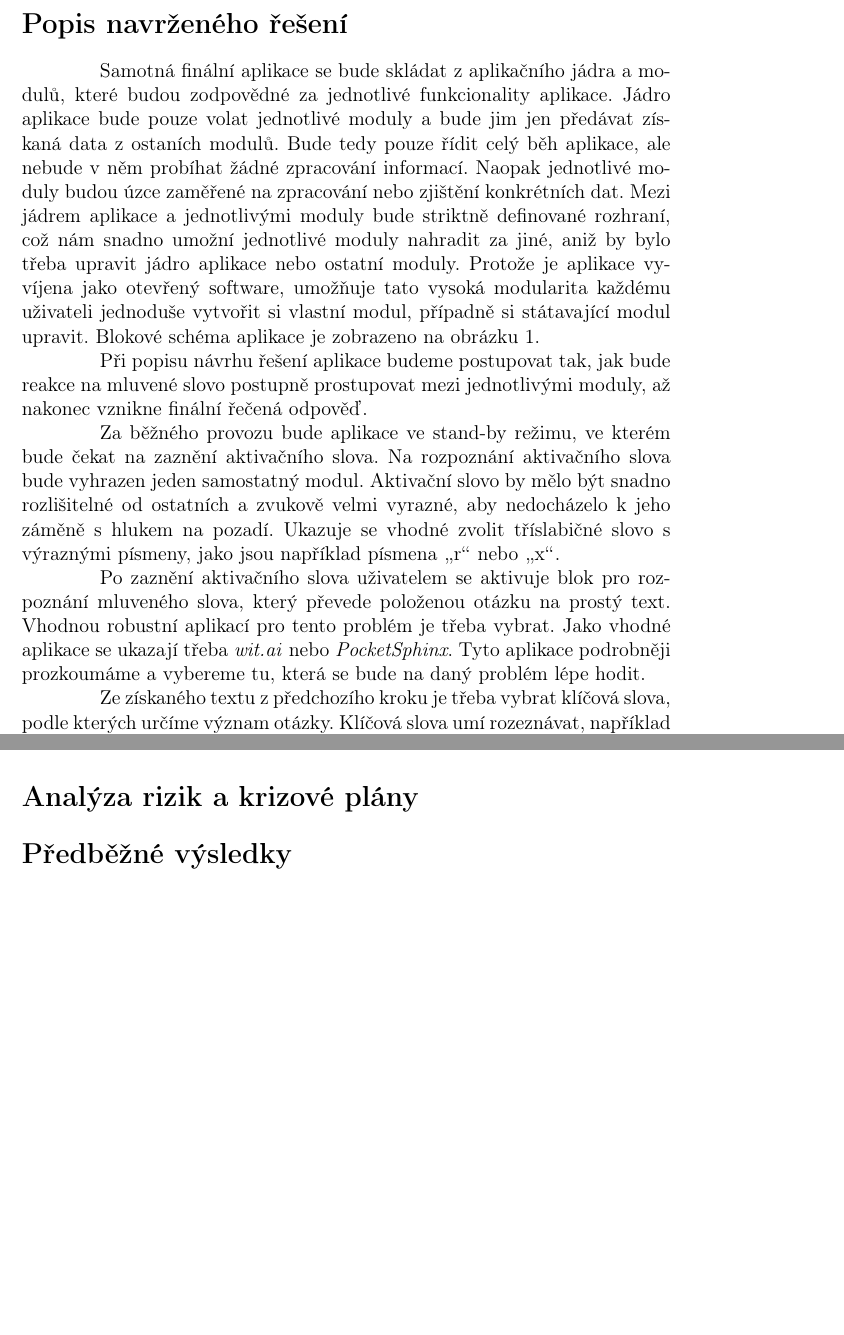
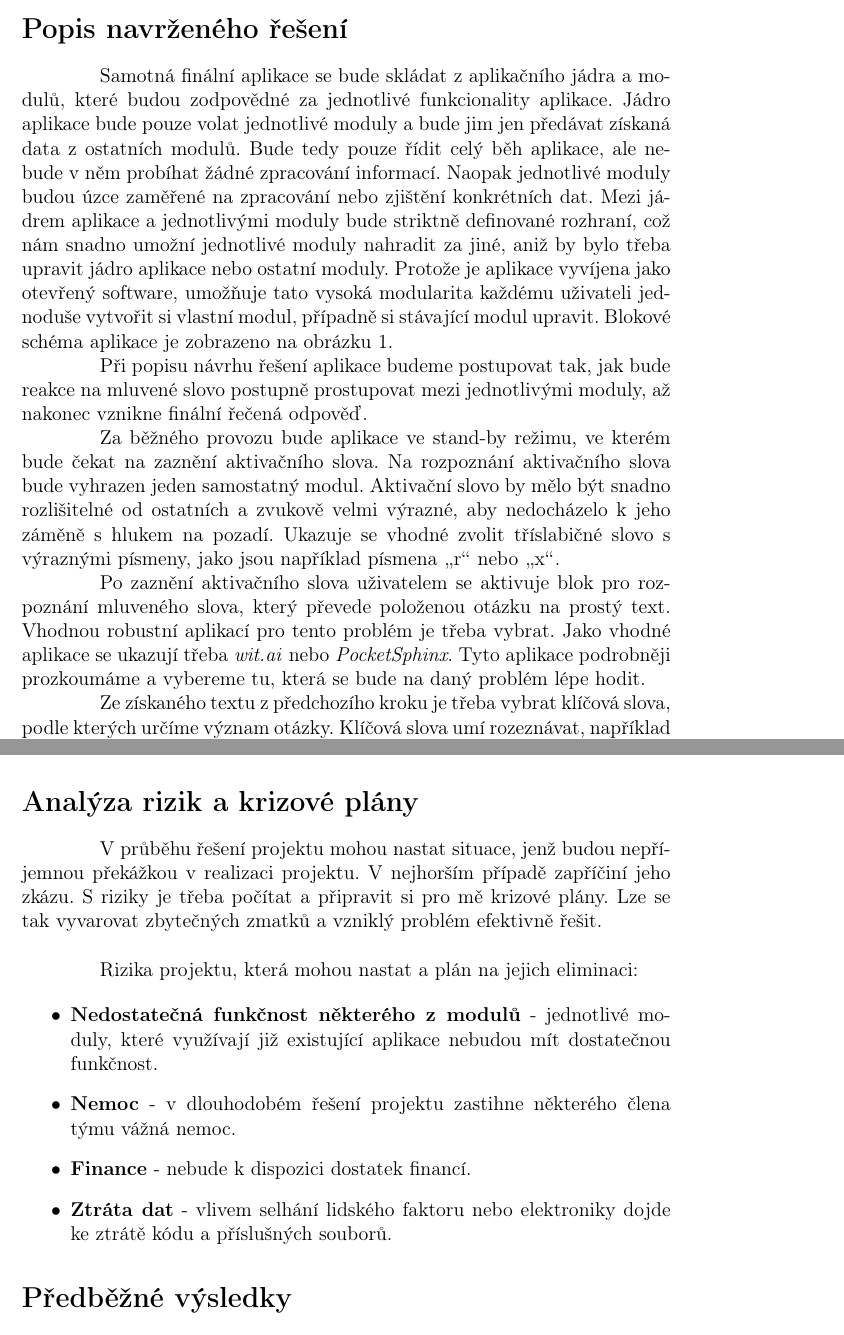
Before and after one commit to supercoder-dev/Personal-Assistant, a LaTeX document (doc/businessPlan/podnik_zamer.tex): two parts of pages 3 and 6 of 6, joined at a grey line, cut so that both start at the same text, the shorter picture padded with empty space. Compiled offline with pdfLaTeX.

Commit message:
Adding start of risk analysis

```diff
--- a/doc/businessPlan/podnik_zamer.tex
+++ b/doc/businessPlan/podnik_zamer.tex
@@ -108,7 +108,7 @@ Za zmínku ještě stojí projekt \textbf{Amazon echo} od firmy Amazon. Tento os
 My se budeme snažit o sestavení vlastního systému s podobnými vlastnostmi, jako mají již vzniklé projekty.
 
 \section*{Popis navrženého řešení}
-Samotná finální aplikace se bude skládat z aplikačního jádra a modulů, které budou zodpovědné za jednotlivé funkcionality aplikace. Jádro aplikace bude pouze volat jednotlivé moduly a bude jim jen předávat získaná data z ostaních modulů. Bude tedy pouze řídit celý běh aplikace, ale nebude v něm probíhat žádné zpracování informací. Naopak jednotlivé moduly budou úzce zaměřené na zpracování nebo zjištění konkrétních dat. Mezi jádrem aplikace a jednotlivými moduly bude striktně definované rozhraní, což nám snadno umožní jednotlivé moduly nahradit za jiné, aniž by bylo třeba upravit jádro aplikace nebo ostatní moduly. Protože je aplikace vyvíjena jako otevřený software, umožňuje tato vysoká modularita každému uživateli jednoduše vytvořit si vlastní modul, případně si státavající modul upravit. Blokové schéma aplikace je zobrazeno na obrázku \ref{fig:diagram api}.
+Samotná finální aplikace se bude skládat z aplikačního jádra a modulů, které budou zodpovědné za jednotlivé funkcionality aplikace. Jádro aplikace bude pouze volat jednotlivé moduly a bude jim jen předávat získaná data z ostatních modulů. Bude tedy pouze řídit celý běh aplikace, ale nebude v něm probíhat žádné zpracování informací. Naopak jednotlivé moduly budou úzce zaměřené na zpracování nebo zjištění konkrétních dat. Mezi jádrem aplikace a jednotlivými moduly bude striktně definované rozhraní, což nám snadno umožní jednotlivé moduly nahradit za jiné, aniž by bylo třeba upravit jádro aplikace nebo ostatní moduly. Protože je aplikace vyvíjena jako otevřený software, umožňuje tato vysoká modularita každému uživateli jednoduše vytvořit si vlastní modul, případně si stávající modul upravit. Blokové schéma aplikace je zobrazeno na obrázku \ref{fig:diagram api}.
 
 \begin{figure}[ht]
 	\begin{center}
@@ -120,9 +120,9 @@ Samotná finální aplikace se bude skládat z aplikačního jádra a modulů, k
 
 Při popisu návrhu řešení aplikace budeme postupovat tak, jak bude reakce na mluvené slovo postupně prostupovat mezi jednotlivými moduly, až nakonec vznikne finální řečená odpověď.
 
-Za běžného provozu bude aplikace ve stand-by režimu, ve kterém bude čekat na zaznění aktivačního slova. Na rozpoznání aktivačního slova bude vyhrazen jeden samostatný modul. Aktivační slovo by mělo být snadno rozlišitelné od ostatních a zvukově velmi vyrazné, aby nedocházelo k jeho záměně s hlukem na pozadí. Ukazuje se vhodné zvolit tříslabičné slovo s výraznými písmeny, jako jsou například písmena \uv{r} nebo \uv{x}.
+Za běžného provozu bude aplikace ve stand-by režimu, ve kterém bude čekat na zaznění aktivačního slova. Na rozpoznání aktivačního slova bude vyhrazen jeden samostatný modul. Aktivační slovo by mělo být snadno rozlišitelné od ostatních a zvukově velmi výrazné, aby nedocházelo k jeho záměně s hlukem na pozadí. Ukazuje se vhodné zvolit tříslabičné slovo s výraznými písmeny, jako jsou například písmena \uv{r} nebo \uv{x}.
 
-Po zaznění aktivačního slova uživatelem se aktivuje blok pro rozpoznání mluveného slova, který převede položenou otázku na prostý text. Vhodnou robustní aplikací pro tento problém je třeba vybrat. Jako vhodné aplikace se ukazají třeba \textit{wit.ai} nebo \textit{PocketSphinx}. Tyto aplikace podrobněji prozkoumáme a vybereme tu, která se bude na daný problém lépe hodit.
+Po zaznění aktivačního slova uživatelem se aktivuje blok pro rozpoznání mluveného slova, který převede položenou otázku na prostý text. Vhodnou robustní aplikací pro tento problém je třeba vybrat. Jako vhodné aplikace se ukazují třeba \textit{wit.ai} nebo \textit{PocketSphinx}. Tyto aplikace podrobněji prozkoumáme a vybereme tu, která se bude na daný problém lépe hodit.
 
 Ze získaného textu z předchozího kroku je třeba vybrat klíčová slova, podle kterých určíme význam otázky. Klíčová slova umí rozeznávat, například již zmiňovaná, aplikace \textit{PocketSphinx}.
 
@@ -148,6 +148,20 @@ V poslední řadě využijeme aplikaci k převedení formulované odpovědi do s
 \end{landscape}
 
 \section*{Analýza rizik a krizové plány}
+V průběhu řešení projektu mohou nastat situace, jenž budou nepříjemnou překážkou v realizaci projektu. V nejhorším případě zapříčiní jeho zkázu. S riziky je třeba počítat a připravit si pro mě krizové plány. Lze se tak vyvarovat zbytečných zmatků a vzniklý problém efektivně řešit. \\
+
+ Rizika projektu, která mohou nastat a plán na jejich eliminaci:
+
+\begin{itemize}
+	\item{\textbf{Nedostatečná funkčnost některého z modulů}} - jednotlivé moduly, které využívají již existující aplikace nebudou mít dostatečnou funkčnost.
+
+	\item{\textbf{Nemoc}} - v dlouhodobém řešení projektu zastihne některého člena týmu vážná nemoc.
+
+	\item{\textbf{Finance}} - nebude k dispozici dostatek financí.
+
+	\item{\textbf{Ztráta dat}} - vlivem selhání lidského faktoru nebo elektroniky dojde ke ztrátě kódu a příslušných souborů.
+
+\end{itemize}
 
 \section*{Předběžné výsledky}
 
```
Also changed, not shown: doc/businessPlan/podnik_zamer.pdf.
